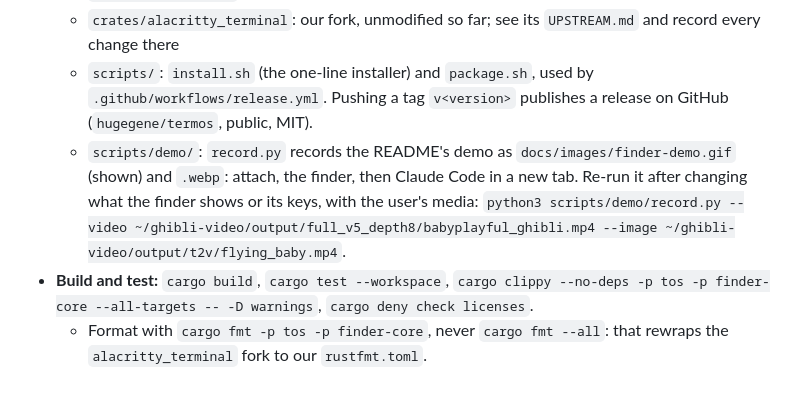
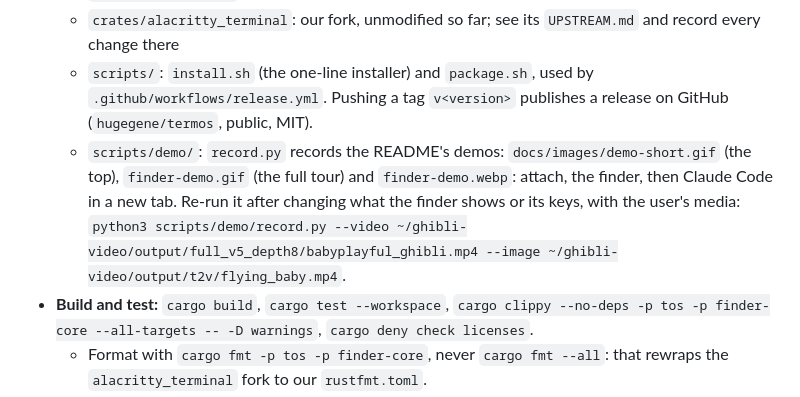
Before and after one commit to hugegene/termos, a Markdown page: CLAUDE.md, the part around the change. Rendered like a GitHub page.

```diff
--- a/CLAUDE.md
+++ b/CLAUDE.md
@@ -65,10 +65,11 @@ This applies to answers in chat and to everything in `docs/`.
   - `crates/alacritty_terminal`: our fork, unmodified so far; see its `UPSTREAM.md` and record every change there
   - `scripts/`: `install.sh` (the one-line installer) and `package.sh`, used by `.github/workflows/release.yml`.
     Pushing a tag `v<version>` publishes a release on GitHub (`hugegene/termos`, public, MIT).
-  - `scripts/demo/`: `record.py` records the README's demo as `docs/images/finder-demo.gif` (shown) and `.webp`:
-    attach, the finder, then Claude Code in a new tab. Re-run it after changing what the finder shows or its keys,
-    with the user's media: `python3 scripts/demo/record.py --video
-    ~/ghibli-video/output/full_v5_depth8/babyplayful_ghibli.mp4 --image ~/ghibli-video/output/t2v/flying_baby.mp4`.
+  - `scripts/demo/`: `record.py` records the README's demos: `docs/images/demo-short.gif` (the top),
+    `finder-demo.gif` (the full tour) and `finder-demo.webp`: attach, the finder, then Claude Code in a new tab.
+    Re-run it after changing what the finder shows or its keys, with the user's media:
+    `python3 scripts/demo/record.py --video ~/ghibli-video/output/full_v5_depth8/babyplayful_ghibli.mp4
+    --image ~/ghibli-video/output/t2v/flying_baby.mp4`.
 - **Build and test:** `cargo build`, `cargo test --workspace`,
   `cargo clippy --no-deps -p tos -p finder-core --all-targets -- -D warnings`, `cargo deny check licenses`.
   - Format with `cargo fmt -p tos -p finder-core`, never `cargo fmt --all`: that rewraps the
```
Also changed, not shown: README.md (+72 -23 lines), docs/findings/2026-11-13-readme-marketing.md (added, +84 -0 lines), docs/plans/2026-11-13-finder-demo-gif.md (+2 -0 lines), docs/plans/2026-11-13-readme-marketing.md (added, +63 -0 lines), docs/images/demo-short.gif (added), docs/images/social-preview.png (added), 4 other files.
